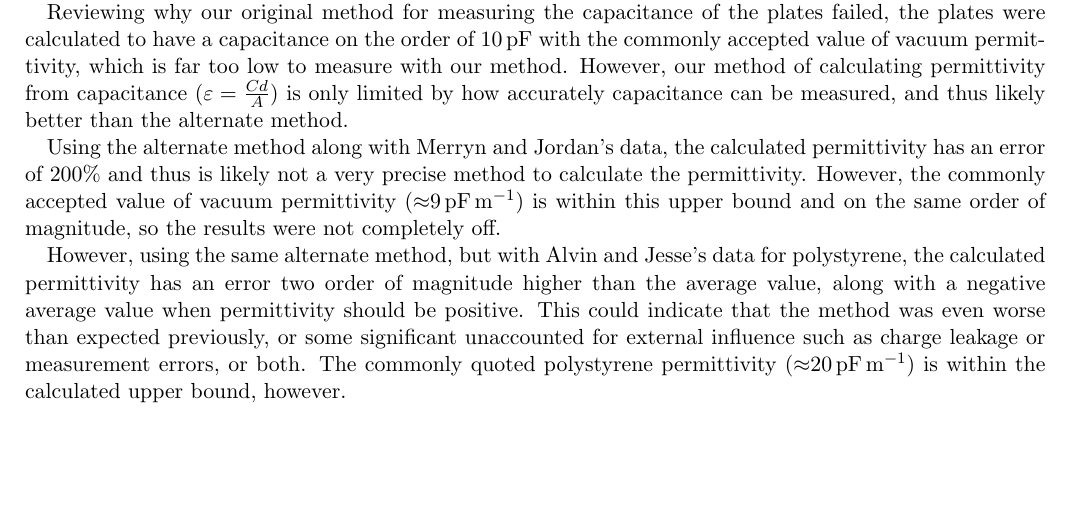
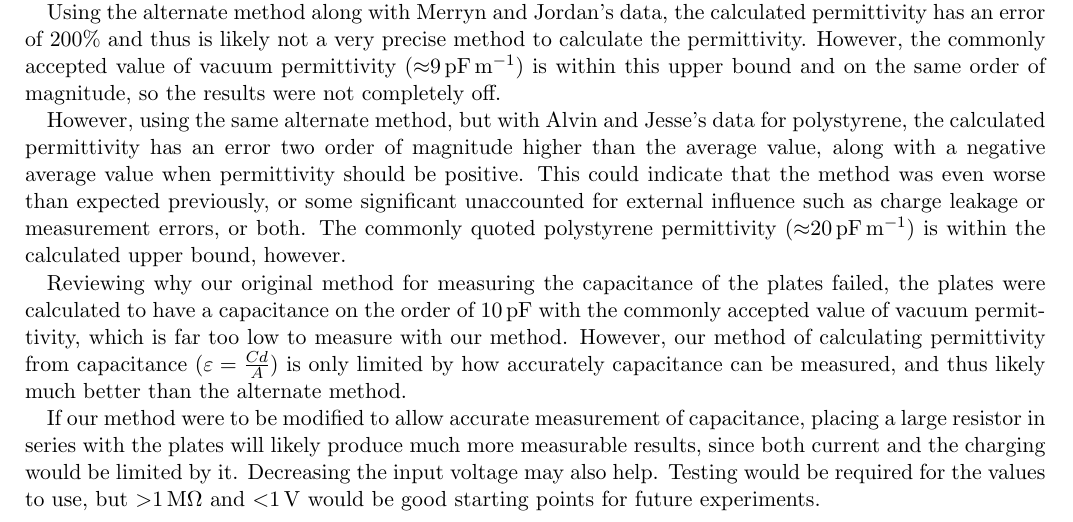
Before and after one commit to kotarou3/PHYS-Courses, a LaTeX document (lab3/lab3.tex): part of page 3 of 3, cut so that both start at the same text, the shorter picture padded with empty space. Compiled offline with pdfLaTeX.

Commit message:
Lab 3: Give a better way of calculating permittivity

```diff
--- a/lab3/lab3.tex
+++ b/lab3/lab3.tex
@@ -143,10 +143,12 @@ Polystyrene permittivity data was provided by Alvin and Jesse in table \ref{tab:
 \section{Discussion}
 The calculated capacitance for \(C_1 || C_2\) was, as expected, equal to \(C_1 + C_2\), matching the well accepted theory that capacitance adds in parallel. The inferred capacitance for \(C_3\) from both \(C_2 \bigoplus C_3\) and \(C_1 || (C_2 \bigoplus C_3)\) agree, with \(C_2 \bigoplus C_3\) providing the more precise value.
 
-Reviewing why our original method for measuring the capacitance of the plates failed, the plates were calculated to have a capacitance on the order of \SI{10}{\pico\farad} with the commonly accepted value of vacuum permittivity, which is far too low to measure with our method. However, our method of calculating permittivity from capacitance (\(\varepsilon = \frac{C d}{A}\)) is only limited by how accurately capacitance can be measured, and thus likely better than the alternate method.
-
 Using the alternate method along with Merryn and Jordan's data, the calculated permittivity has an error of \(200\%\) and thus is likely not a very precise method to calculate the permittivity. However, the commonly accepted value of vacuum permittivity (\SI{\approx 9}{\pico\farad\per\metre}) is within this upper bound and on the same order of magnitude, so the results were not completely off.
 
 However, using the same alternate method, but with Alvin and Jesse's data for polystyrene, the calculated permittivity has an error two order of magnitude higher than the average value, along with a negative average value when permittivity should be positive. This could indicate that the method was even worse than expected previously, or some significant unaccounted for external influence such as charge leakage or measurement errors, or both. The commonly quoted polystyrene permittivity (\SI{\approx 20}{\pico\farad\per\metre}) is within the calculated upper bound, however.
 
+Reviewing why our original method for measuring the capacitance of the plates failed, the plates were calculated to have a capacitance on the order of \SI{10}{\pico\farad} with the commonly accepted value of vacuum permittivity, which is far too low to measure with our method. However, our method of calculating permittivity from capacitance (\(\varepsilon = \frac{C d}{A}\)) is only limited by how accurately capacitance can be measured, and thus likely much better than the alternate method.
+
+If our method were to be modified to allow accurate measurement of capacitance, placing a large resistor in series with the plates will likely produce much more measurable results, since both current and the charging would be limited by it. Decreasing the input voltage may also help. Testing would be required for the values to use, but \SI{>1}{\mega\ohm} and \SI{<1}{\volt} would be good starting points for future experiments.
+
 \end{document}
```
